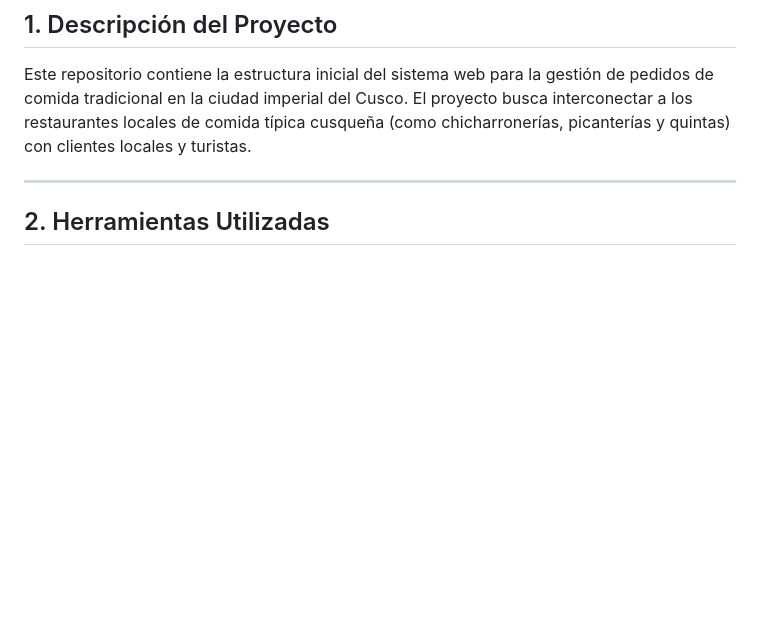
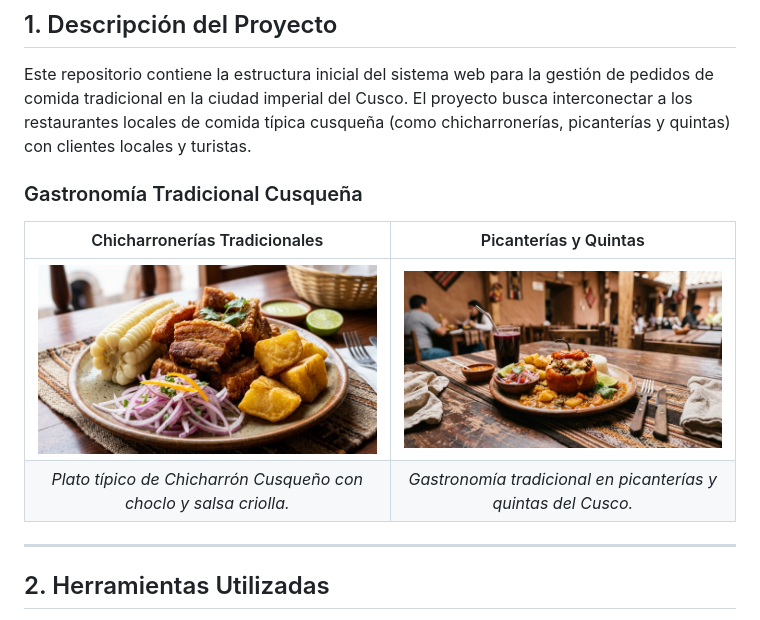
Before and after one commit to pumex1234/pedidos-comida-cusco-, a Markdown page: README.md, the part around the change. Rendered like a GitHub page; pictures changed too: assets/chicharron.jpg (added), assets/picanteria.jpg (added); blank space fills up the shorter version.

Commit message:
Se agregan imagenes ilustrativas de gastronomia cusquena al README

```diff
--- a/README.md
+++ b/README.md
@@ -9,6 +9,12 @@
 ## 1. Descripción del Proyecto
 
 Este repositorio contiene la estructura inicial del sistema web para la gestión de pedidos de comida tradicional en la ciudad imperial del Cusco. El proyecto busca interconectar a los restaurantes locales de comida típica cusqueña (como chicharronerías, picanterías y quintas) con clientes locales y turistas.
+
+### Gastronomía Tradicional Cusqueña
+| Chicharronerías Tradicionales | Picanterías y Quintas |
+| :---: | :---: |
+| ![Chicharrón Cusqueño](./assets/chicharron.jpg) | ![Picantería Cusqueña](./assets/picanteria.jpg) |
+| *Plato típico de Chicharrón Cusqueño con choclo y salsa criolla.* | *Gastronomía tradicional en picanterías y quintas del Cusco.* |
 
 ---
 
```
